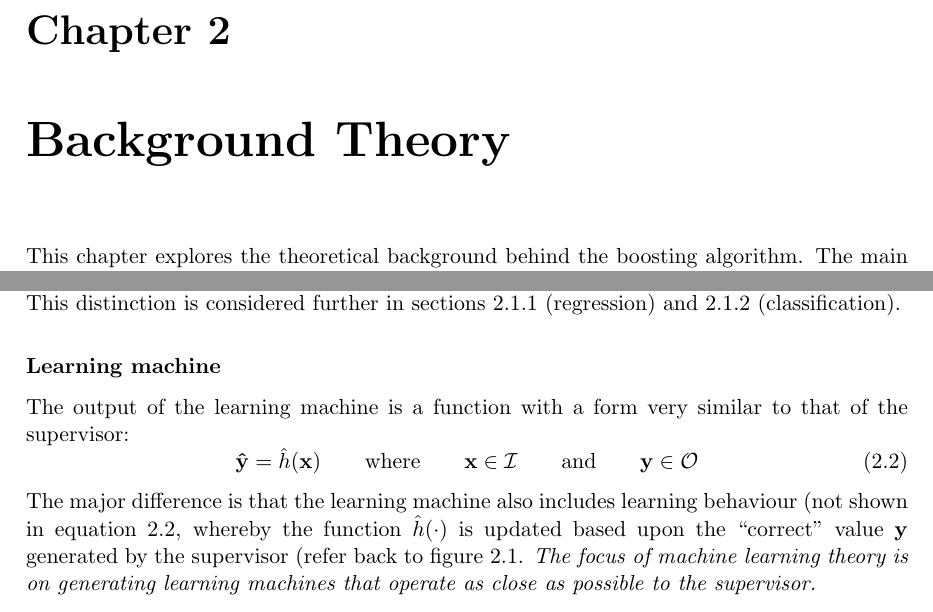
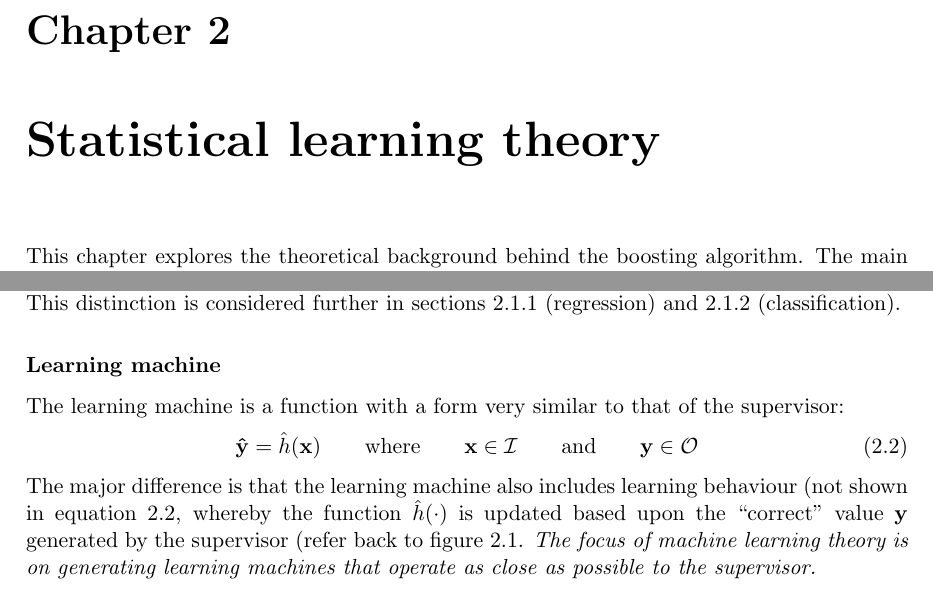
Before and after one commit to jeremybarnes/Thesis, a LaTeX thesis (Thesis/thesis.tex, which reads Thesis/slt.tex): two parts of pages 10 and 12 of 43, joined at a grey line, cut so that both start at the same text. Compiled offline with pdfLaTeX.

Commit message:
* About to make some wholesale changes...

```diff
--- a/Thesis/slt.tex
+++ b/Thesis/slt.tex
@@ -1,6 +1,7 @@
 \input{commands}
 
-\chapter{Background Theory}
+\chapter{Statistical learning theory}
+\label{chapter:slt}
 
 This chapter explores the theoretical background behind the
 boosting algorithm.  The main aim of the chapter is to develop a
@@ -145,8 +146,8 @@ considered further in sections \ref{sec:regression} (regression) and
 \subsubsection{Learning machine}
 \label{sec:learning machine}
 
-The output of the learning machine is a function with a form very
-similar to that of the supervisor:
+The learning machine is a function with a form very similar to that of
+the supervisor:
 %
 \begin{equation}
 \mathbf{\hat{y}} = \hat{h}(\mathbf{x}) \qquad \mbox{where} \qquad
```
Also changed, not shown: Thesis/slt.tex (2 more changed lines).
